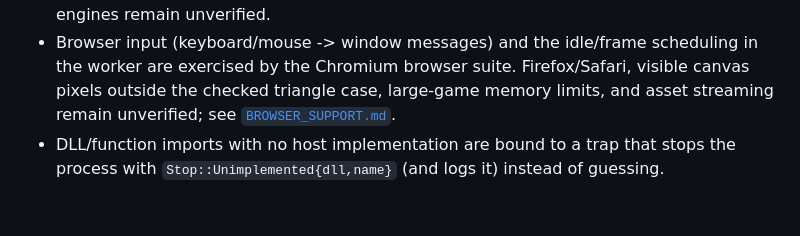
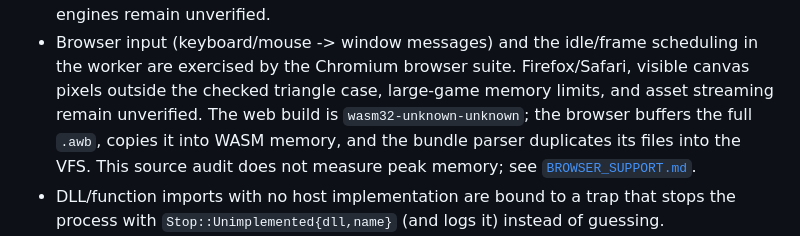
Before and after one commit to Dankular/AnyWASM, a Markdown page: docs/STATUS.md, the part around the change. GitHub-like rendering; blank space fills up the shorter version.

```diff
--- a/docs/STATUS.md
+++ b/docs/STATUS.md
@@ -164,8 +164,10 @@
   interpolated centre pixel. Other render paths and browser engines remain unverified.
 - Browser input (keyboard/mouse -> window messages) and the idle/frame scheduling in the worker are
   exercised by the Chromium browser suite. Firefox/Safari, visible canvas pixels outside the checked
-  triangle case, large-game memory limits, and asset streaming remain unverified; see
-  [`BROWSER_SUPPORT.md`](BROWSER_SUPPORT.md).
+  triangle case, large-game memory limits, and asset streaming remain unverified. The web build is
+  `wasm32-unknown-unknown`; the browser buffers the full `.awb`, copies it into WASM memory, and the
+  bundle parser duplicates its files into the VFS. This source audit does not measure peak memory;
+  see [`BROWSER_SUPPORT.md`](BROWSER_SUPPORT.md).
 - DLL/function imports with no host implementation are bound to a trap that stops the process with
   `Stop::Unimplemented{dll,name}` (and logs it) instead of guessing.
 - Anti-debugging, anti-cheat, and DRM behavior is not a supported compatibility target. No selected
```
Also changed, not shown: CLAUDE.md (+3 -1 lines), docs/BROWSER_SUPPORT.md (+1 -1 lines).
